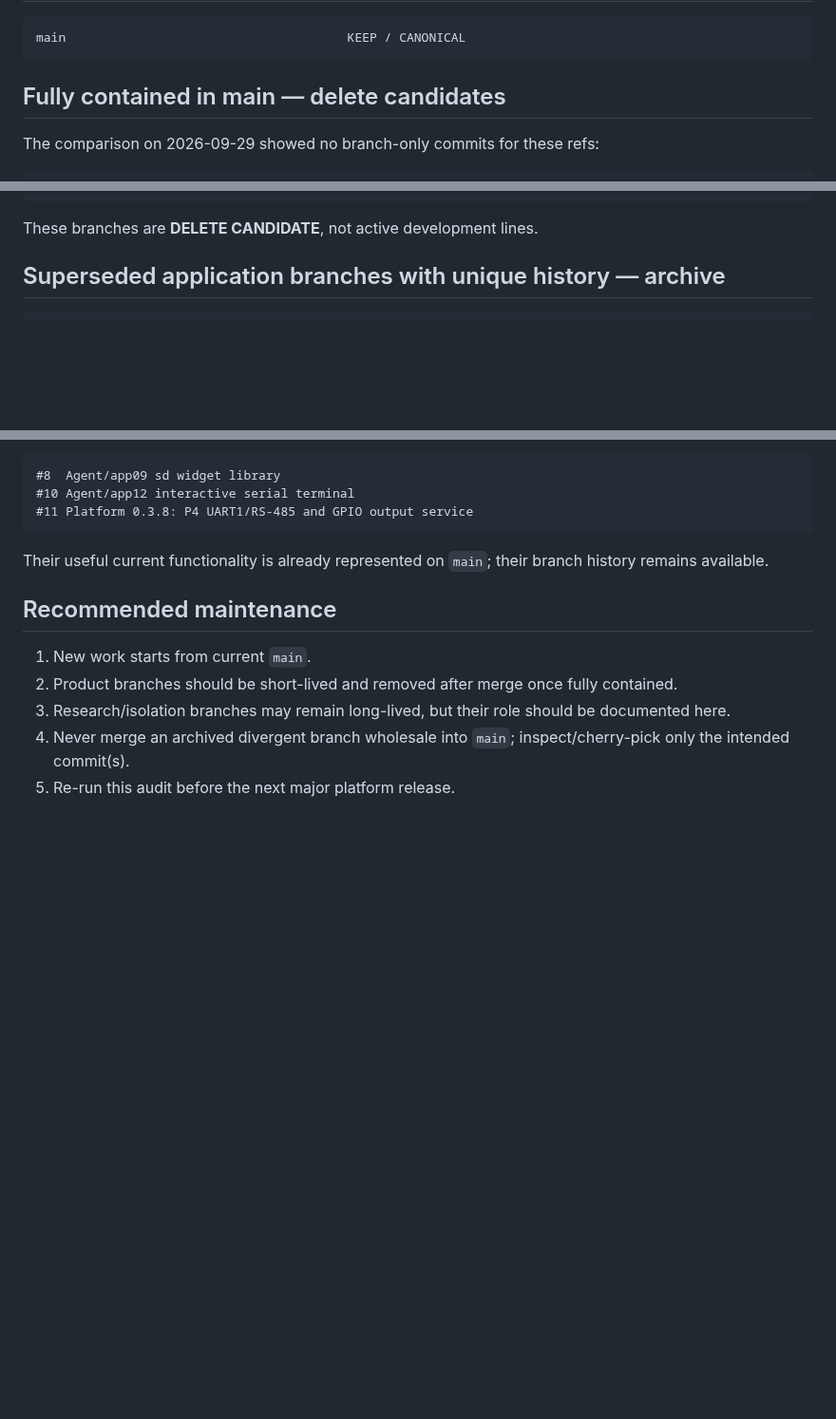
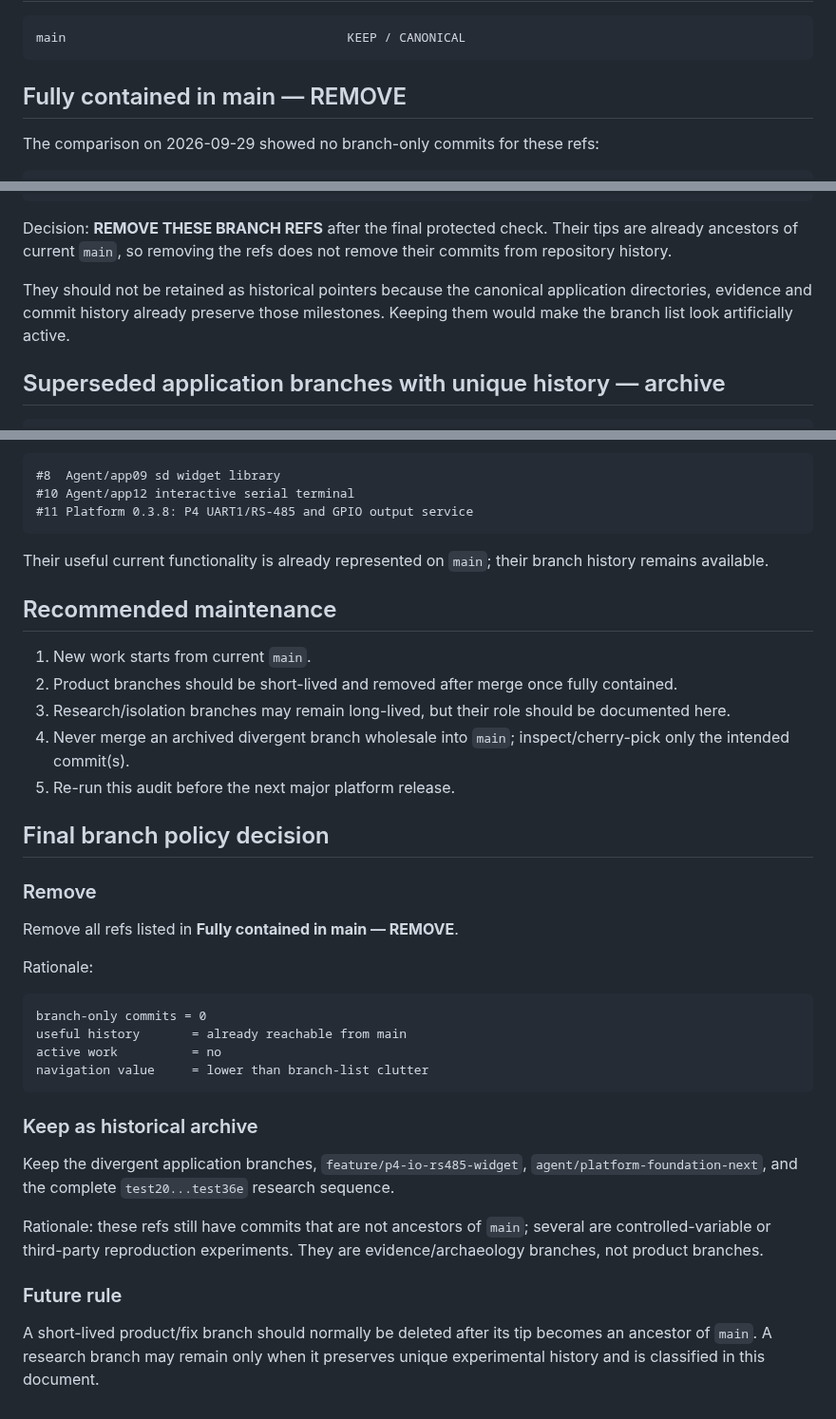
Before and after one commit to AIDevelopersMonster/ESP32-8048S043-lab, a Markdown page: docs/BRANCH-HYGIENE.md, 3 parts joined by grey strips. Shown at 95% size. Rendered like a GitHub page; blank space fills up the shorter version.

Commit message:
docs: finalize branch removal versus archive policy

````diff
--- a/docs/BRANCH-HYGIENE.md
+++ b/docs/BRANCH-HYGIENE.md
@@ -17,7 +17,7 @@ No branch deletion is required for correctness. Deleting a branch only removes t
 main                                      KEEP / CANONICAL
 ```
 
-## Fully contained in main — delete candidates
+## Fully contained in main — REMOVE
 
 The comparison on 2026-09-29 showed no branch-only commits for these refs:
 
@@ -42,7 +42,9 @@ fix/app12-serial-package-keyboard
 fix/app13-buttonmatrix-keyboard
 ```
 
-These branches are **DELETE CANDIDATE**, not active development lines.
+Decision: **REMOVE THESE BRANCH REFS** after the final protected check. Their tips are already ancestors of current `main`, so removing the refs does not remove their commits from repository history.
+
+They should not be retained as historical pointers because the canonical application directories, evidence and commit history already preserve those milestones. Keeping them would make the branch list look artificially active.
 
 ## Superseded application branches with unique history — archive
 
@@ -120,3 +122,29 @@ Their useful current functionality is already represented on `main`; their branc
 3. Research/isolation branches may remain long-lived, but their role should be documented here.
 4. Never merge an archived divergent branch wholesale into `main`; inspect/cherry-pick only the intended commit(s).
 5. Re-run this audit before the next major platform release.
+
+
+## Final branch policy decision
+
+### Remove
+
+Remove all refs listed in **Fully contained in main — REMOVE**.
+
+Rationale:
+
+```text
+branch-only commits = 0
+useful history       = already reachable from main
+active work          = no
+navigation value     = lower than branch-list clutter
+```
+
+### Keep as historical archive
+
+Keep the divergent application branches, `feature/p4-io-rs485-widget`, `agent/platform-foundation-next`, and the complete `test20...test36e` research sequence.
+
+Rationale: these refs still have commits that are not ancestors of `main`; several are controlled-variable or third-party reproduction experiments. They are evidence/archaeology branches, not product branches.
+
+### Future rule
+
+A short-lived product/fix branch should normally be deleted after its tip becomes an ancestor of `main`. A research branch may remain only when it preserves unique experimental history and is classified in this document.
````
